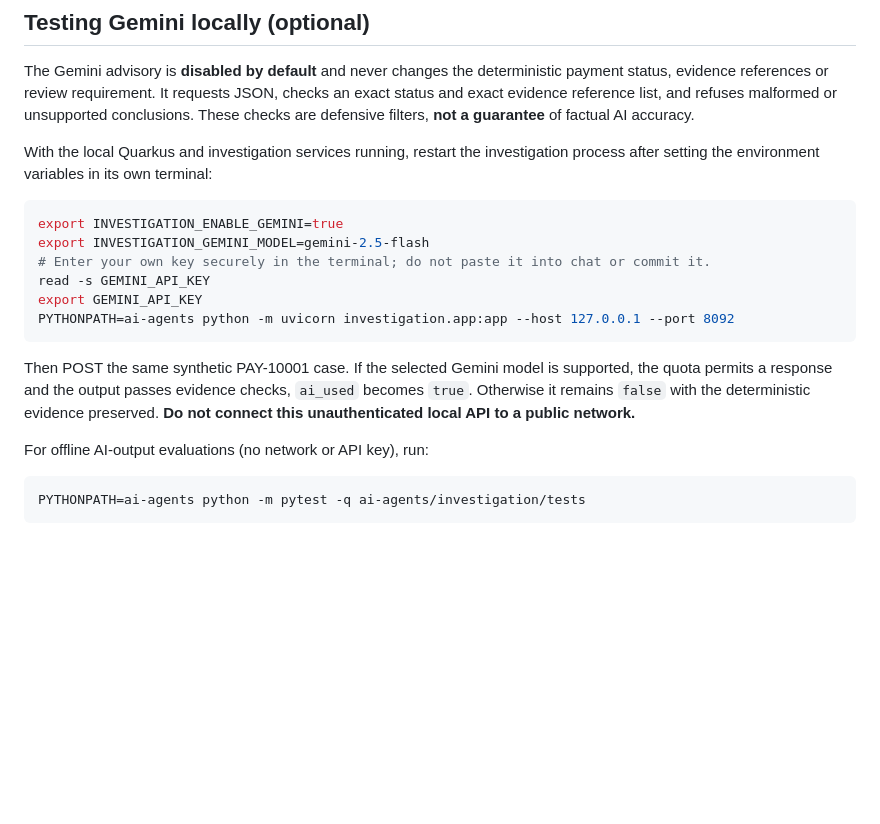
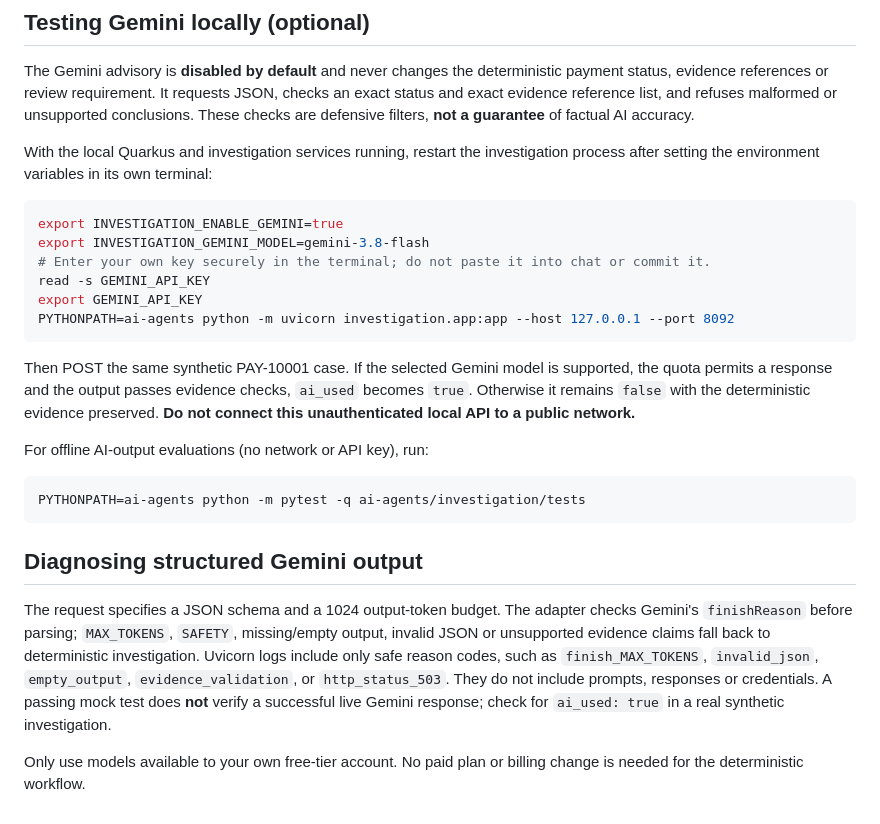
Before and after one commit to DhanapalKulanthaivel23/addressrail-ai, a Markdown page: ai-agents/investigation/README.md, the part around the change. GitHub-like rendering; blank space fills up the shorter version.

Commit message:
Document Gemini JSON diagnostics and optional model selection

````diff
--- a/ai-agents/investigation/README.md
+++ b/ai-agents/investigation/README.md
@@ -43,7 +43,7 @@ With the local Quarkus and investigation services running, restart the investiga
 
 ```bash
 export INVESTIGATION_ENABLE_GEMINI=true
-export INVESTIGATION_GEMINI_MODEL=gemini-2.5-flash
+export INVESTIGATION_GEMINI_MODEL=gemini-3.8-flash
 # Enter your own key securely in the terminal; do not paste it into chat or commit it.
 read -s GEMINI_API_KEY
 export GEMINI_API_KEY
@@ -57,3 +57,9 @@ For offline AI-output evaluations (no network or API key), run:
 ```bash
 PYTHONPATH=ai-agents python -m pytest -q ai-agents/investigation/tests
 ```
+
+## Diagnosing structured Gemini output
+
+The request specifies a JSON schema and a 1024 output-token budget. The adapter checks Gemini's `finishReason` before parsing; `MAX_TOKENS`, `SAFETY`, missing/empty output, invalid JSON or unsupported evidence claims fall back to deterministic investigation. Uvicorn logs include only safe reason codes, such as `finish_MAX_TOKENS`, `invalid_json`, `empty_output`, `evidence_validation`, or `http_status_503`. They do not include prompts, responses or credentials. A passing mock test does **not** verify a successful live Gemini response; check for `ai_used: true` in a real synthetic investigation.
+
+Only use models available to your own free-tier account. No paid plan or billing change is needed for the deterministic workflow.
````
